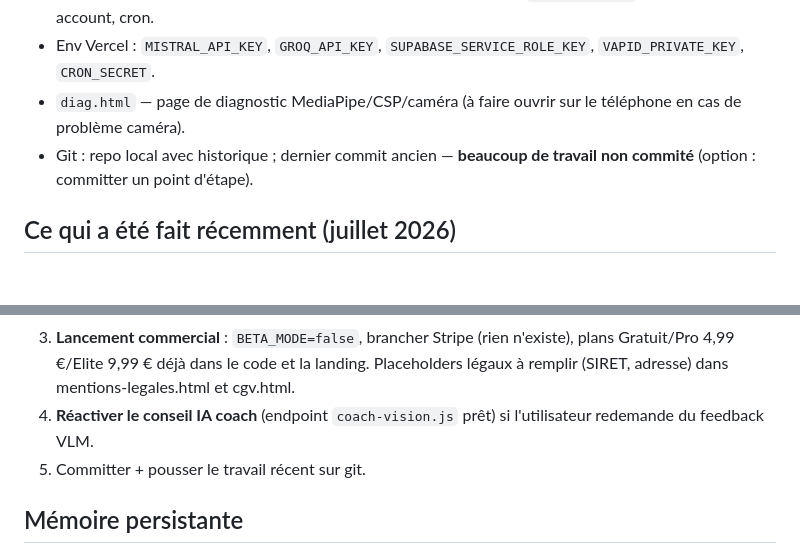
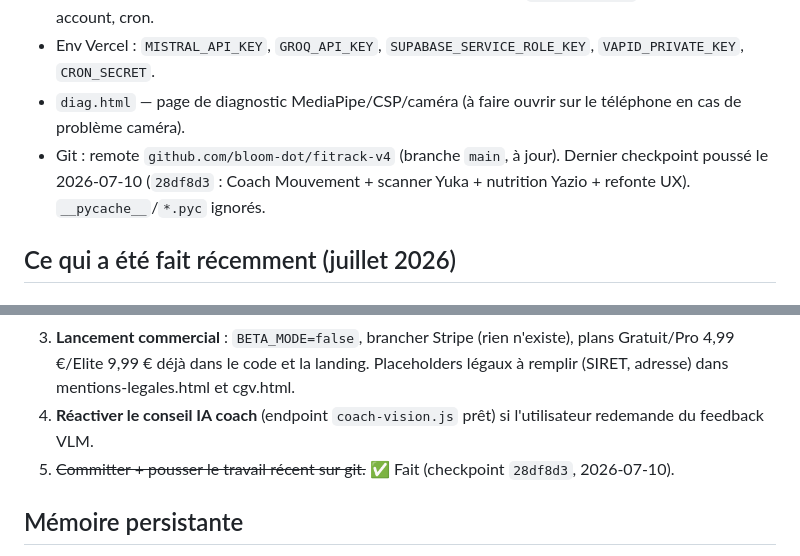
Before and after one commit to bloom-dot/fitrack-v4, a Markdown page: REPRISE-PROJET.md, 2 parts joined by grey strips. Drawn GitHub-style.

Commit message:
docs: reprise à jour — checkpoint poussé, remote bloom-dot
Co-Authored-By: Claude Opus 4.8 <noreply@anthropic.com>

```diff
--- a/REPRISE-PROJET.md
+++ b/REPRISE-PROJET.md
@@ -37,7 +37,7 @@ node -e "var fs=require('fs');var src=fs.readFileSync('index.html','utf8');var m
 - `api/` : `chat.js` (Mistral, quota 30 msgs/j/user), `scan-vision.js` (Groq llama-4-scout : produit depuis photo, renvoie macros), `coach-vision.js` (conseil technique depuis image de la pire rep — **endpoint prêt mais plus appelé côté client** depuis le retour arrière du coach), `challenges.js`, push, delete-account, cron.
 - Env Vercel : `MISTRAL_API_KEY`, `GROQ_API_KEY`, `SUPABASE_SERVICE_ROLE_KEY`, `VAPID_PRIVATE_KEY`, `CRON_SECRET`.
 - `diag.html` — page de diagnostic MediaPipe/CSP/caméra (à faire ouvrir sur le téléphone en cas de problème caméra).
-- Git : repo local avec historique ; dernier commit ancien — **beaucoup de travail non commité** (option : committer un point d'étape).
+- Git : remote `github.com/bloom-dot/fitrack-v4` (branche `main`, à jour). Dernier checkpoint poussé le 2026-07-10 (`28df8d3` : Coach Mouvement + scanner Yuka + nutrition Yazio + refonte UX). `__pycache__`/`*.pyc` ignorés.
 
 ## Ce qui a été fait récemment (juillet 2026)
 
@@ -63,7 +63,7 @@ node -e "var fs=require('fs');var src=fs.readFileSync('index.html','utf8');var m
 2. **Voix mascottes option 2** : vraies voix distinctes pré-générées en MP3 (ElevenLabs/OpenAI TTS, phrases fixes → assets locaux, zéro coût runtime). Utilisateur intéressé.
 3. **Lancement commercial** : `BETA_MODE=false`, brancher Stripe (rien n'existe), plans Gratuit/Pro 4,99 €/Elite 9,99 € déjà dans le code et la landing. Placeholders légaux à remplir (SIRET, adresse) dans mentions-legales.html et cgv.html.
 4. **Réactiver le conseil IA coach** (endpoint `coach-vision.js` prêt) si l'utilisateur redemande du feedback VLM.
-5. Committer + pousser le travail récent sur git.
+5. ~~Committer + pousser le travail récent sur git.~~ ✅ Fait (checkpoint `28df8d3`, 2026-07-10).
 
 ## Mémoire persistante
 
```
